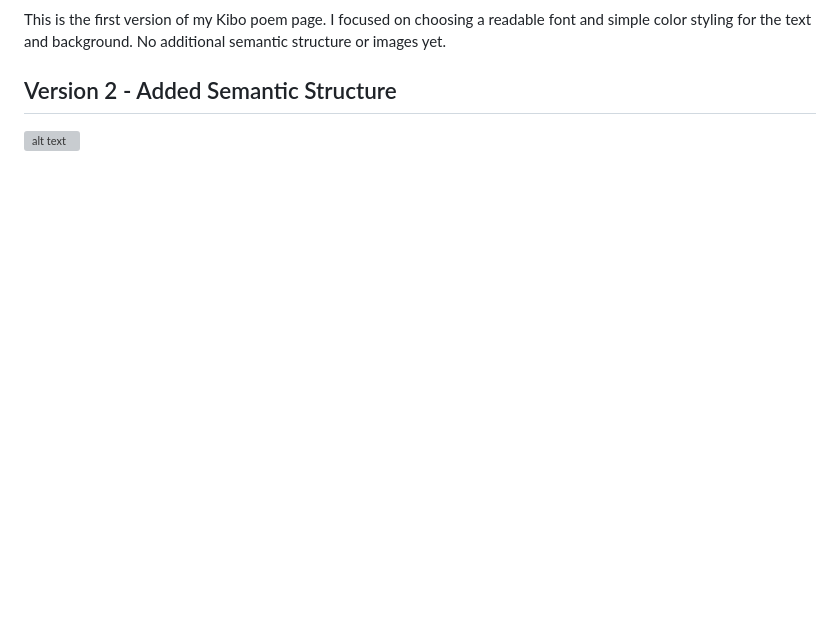
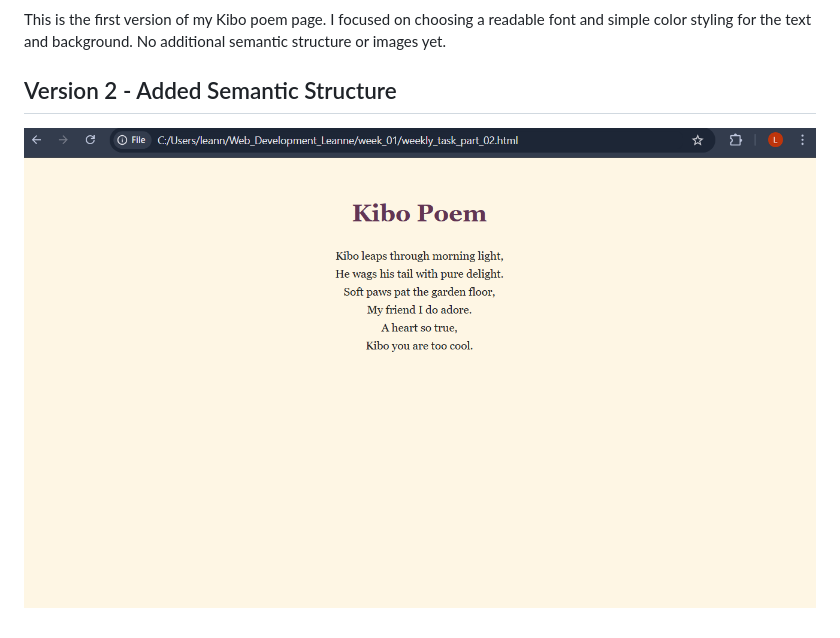
Before and after one commit to leatama19/Web_Development_Leanne, a Markdown page: week_01/documentation/documentation.md, the part around the change. Drawn GitHub-style; pictures changed too: week_01/documentation/weekly_task_pr1.png (added); blank space fills up the shorter version; grey boxes are pictures that could not be loaded.

Commit message:
Arrange in folders

```diff
--- a/week_01/documentation.md
+++ b/week_01/documentation/documentation.md
@@ -7,4 +7,5 @@
 This is the first version of my Kibo poem page. I focused on choosing a readable font and simple color styling for the text and background. No additional semantic structure or images yet.
 
 ## Version 2 - Added Semantic Structure
-![alt text](weekly_task_pr1-1.png)
+
+![alt text](weekly_task_pr1.png)
```
Also changed, not shown: week_01/documentation/weekly_task_part01.png (added).
